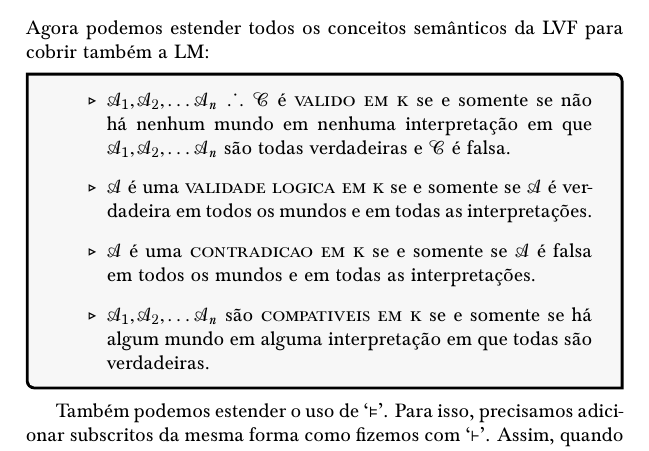
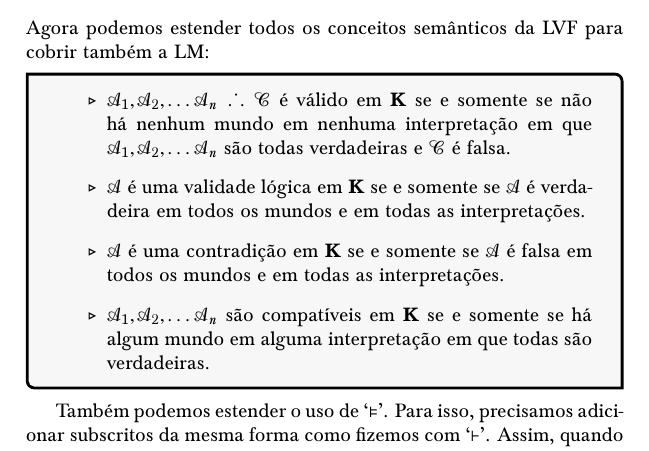
Before and after one commit to Grupo-de-Estudos-em-Logica-da-UFRN/Para-Todxs-Natal, a LaTeX book (paratodxsnatal-print.tex, which reads forallx-yyc-ml.tex): part of page 393 of 400, cut so that both start at the same text. Compiled offline with pdfLaTeX; a LaTeX package or settings file that is missing is left out.

Commit message:
p. 391: retirado o azul de "valido em k" e similares. Substituí o k do texto pelo \mlk{}, sendo que as chaves servem pro LaTeX não eliminar os espaços seguintes ao comando.

```diff
--- a/forallx-yyc-ml.tex
+++ b/forallx-yyc-ml.tex
@@ -623,13 +623,13 @@ em breve, quando começarmos a olhar para \emph{contrainterpretações}.
 Agora podemos estender todos os conceitos semânticos da  LVF para cobrir também a LM:
 \factoidbox{
 	\begin{itemize}
-		\item  $\metav{A}_1,\metav{A}_2, \dots \metav{A}_n\therefore\metav{C}$ é \xdefine{valido em k }se e somente se não há nenhum mundo em nenhuma interpretação em que $\metav{A}_1,\metav{A}_2, \dots \metav{A}_n$ são todas verdadeiras e $\metav{C}$ é falsa.
+		\item  $\metav{A}_1,\metav{A}_2, \dots \metav{A}_n\therefore\metav{C}$ é válido em \mlK{} se e somente se não há nenhum mundo em nenhuma interpretação em que $\metav{A}_1,\metav{A}_2, \dots \metav{A}_n$ são todas verdadeiras e $\metav{C}$ é falsa.
 
-		\item $\metav{A}$ é uma \xdefine{validade logica em k} se e somente se $\metav{A}$ é verdadeira em todos os  mundos e   em todas as interpretações.
+		\item $\metav{A}$ é uma validade lógica em \mlK{} se e somente se $\metav{A}$ é verdadeira em todos os mundos e em todas as interpretações.
 
-		\item $\metav{A}$ é uma \xdefine{contradicao em k} se e somente se $\metav{A}$ é falsa em todos os mundos e em todas as interpretações.
+		\item $\metav{A}$ é uma contradição em \mlK{} se e somente se $\metav{A}$ é falsa em todos os mundos e em todas as interpretações.
 
-		\item $\metav{A}_1,\metav{A}_2, \dots \metav{A}_n$ são \xdefine{compativeis em k} se e somente se há algum mundo em alguma interpretação em que todas são verdadeiras.
+		\item $\metav{A}_1,\metav{A}_2, \dots \metav{A}_n$ são compatíveis em \mlK{} se e somente se há algum mundo em alguma interpretação em que todas são verdadeiras.
 	\end{itemize}
 }
 
```
Also changed, not shown: paratodxsnatal.pdf.
